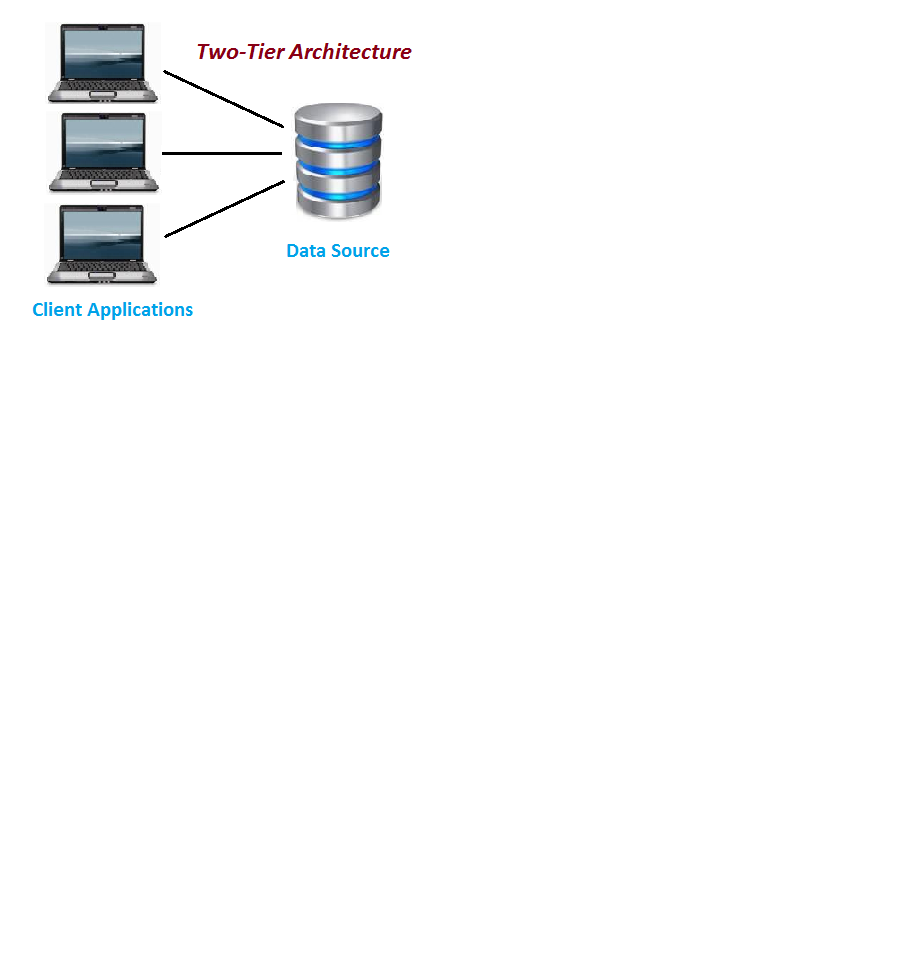
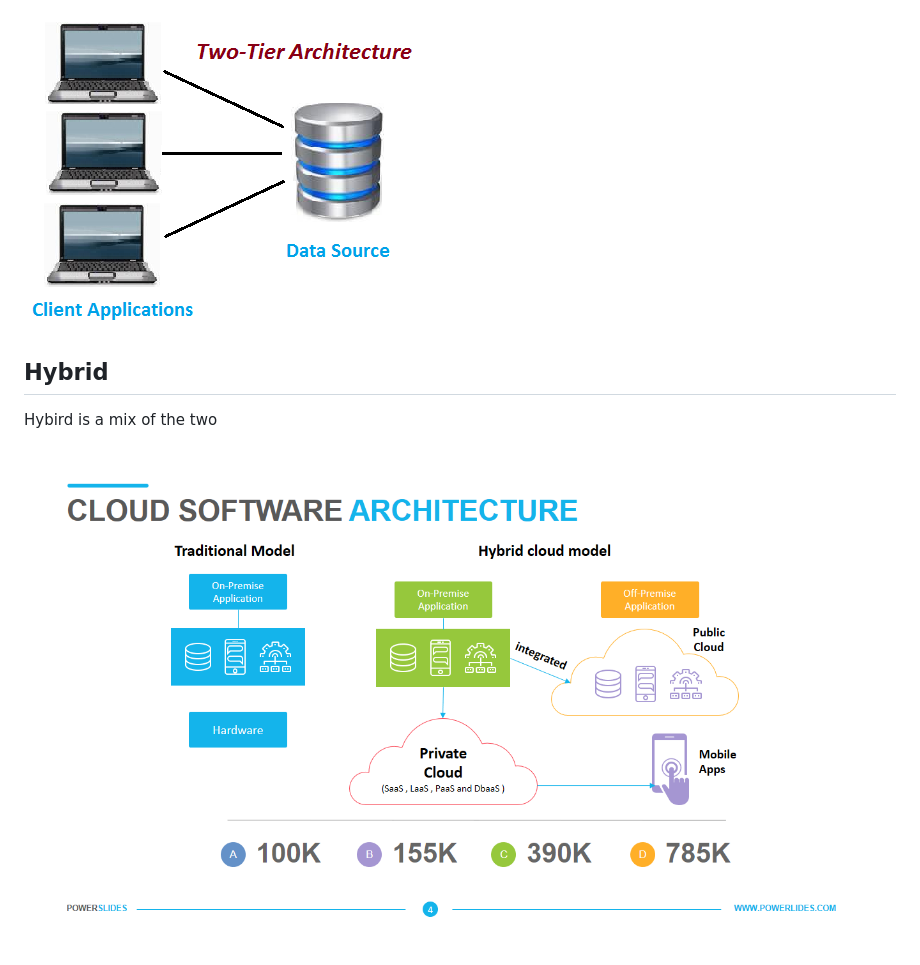
Before and after one commit to dav-par/eng114_DevOps, a Markdown page: Documentation/docs/Architecture.md, the part around the change printed below. Rendered like a GitHub page; pictures changed too: Documentation/resources/Cloud.png (added); blank space fills up the shorter version.

```diff
--- a/Documentation/docs/Architecture.md
+++ b/Documentation/docs/Architecture.md
@@ -9,3 +9,8 @@ In this type everything is hosted togther and worked on live.
 In two tier you seperate out the front end and the back end so that the front end runs with the client and the back end with the host
 
 ![Two tier](/Documentation/resources/two-tier-architecture.png)
+
+## Hybrid
+Hybird is a mix of the two
+
+![Cloud](/Documentation/resources/Cloud.png)
```
Also changed, not shown: other parts of Documentation/docs/Architecture.md (+2 -2 lines), Documentation/resources/ec2 diagram.png (added), Documentation/resources/ssh_key.png (added).
